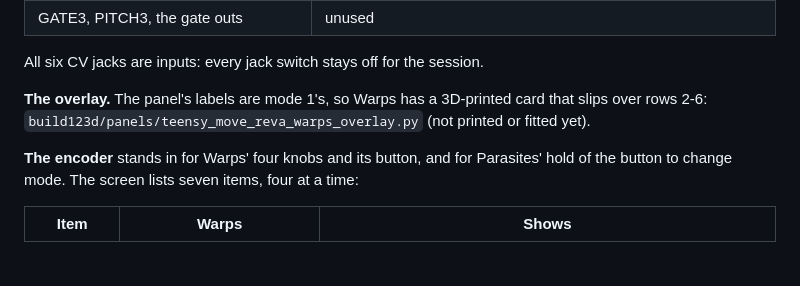
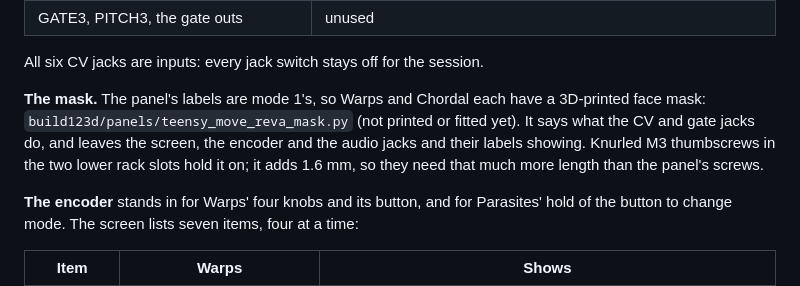
Before and after one commit to Eight4aWish/eurorack_modules, a Markdown page: docs/TEENSY_MOVE.md, the part around the change. GitHub-like rendering; blank space fills up the shorter version.

Commit message:
TEENSY_MOVE: the overlay card is now a face mask
Co-Authored-By: Claude Opus 5.5 <noreply@anthropic.com>

```diff
--- a/docs/TEENSY_MOVE.md
+++ b/docs/TEENSY_MOVE.md
@@ -180,8 +180,11 @@ things differ, all as Parasites' manual says:
 
 All six CV jacks are inputs: every jack switch stays off for the session.
 
-**The overlay.** The panel's labels are mode 1's, so Warps has a 3D-printed card that slips over rows
-2-6: `build123d/panels/teensy_move_reva_warps_overlay.py` (not printed or fitted yet).
+**The mask.** The panel's labels are mode 1's, so Warps and Chordal each have a 3D-printed face mask:
+`build123d/panels/teensy_move_reva_mask.py` (not printed or fitted yet). It says what the CV and gate jacks
+do, and leaves the screen, the encoder and the audio jacks and their labels showing. Knurled M3 thumbscrews
+in the two lower rack slots hold it on; it adds 1.6 mm, so they need that much more length than the panel's
+screws.
 
 **The encoder** stands in for Warps' four knobs and its button, and for Parasites' hold of the button
 to change mode. The screen lists seven items, four at a time:
```
